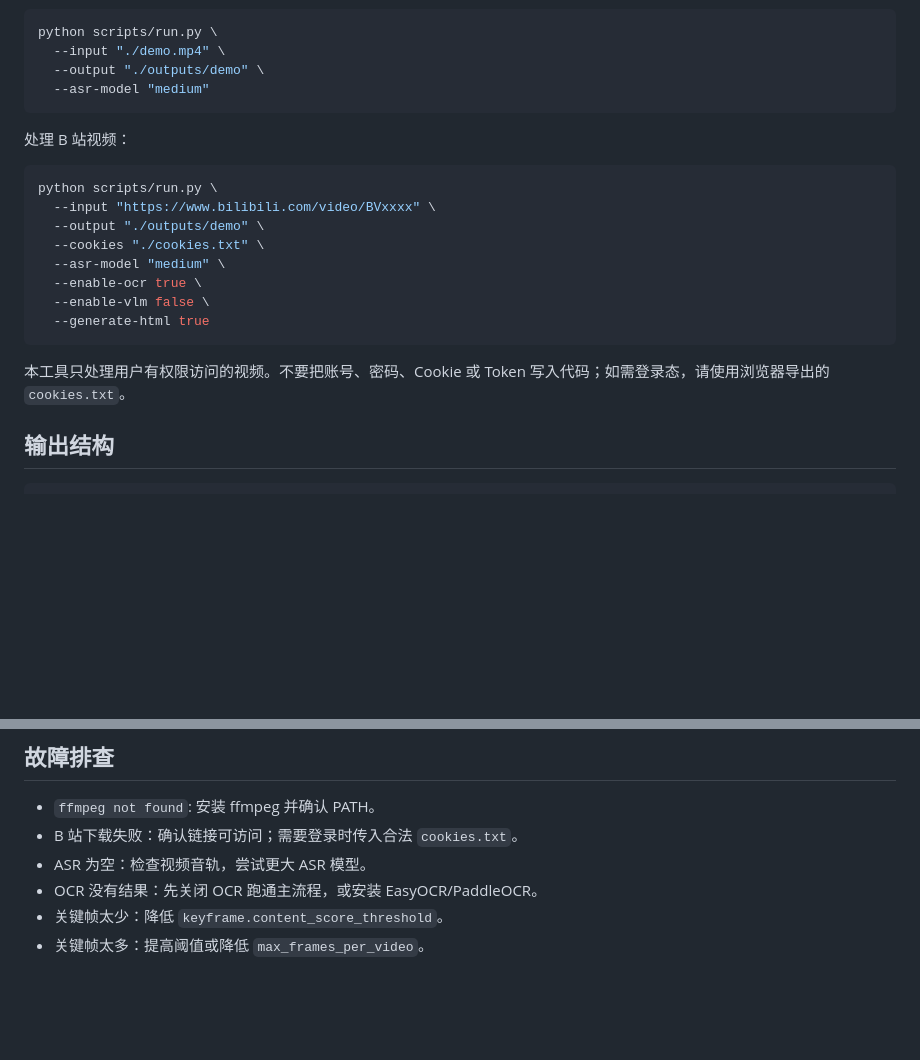
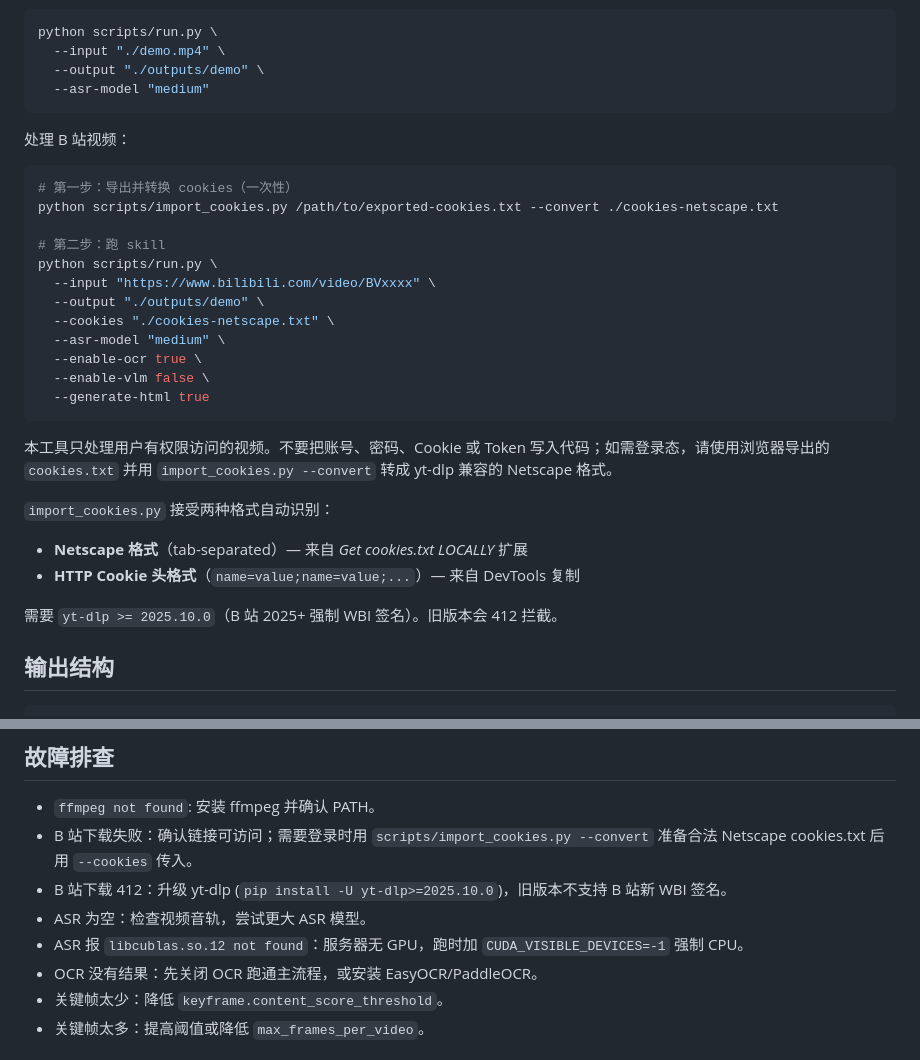
Before and after one commit to woodfreeman/bilibili-video-knowledge-extractor, a Markdown page: README.md, 2 parts joined by grey strips. Rendered like a GitHub page; blank space fills up the shorter version.

````diff
--- a/README.md
+++ b/README.md
@@ -29,17 +29,27 @@ python scripts/run.py \
 处理 B 站视频：
 
 ```bash
+# 第一步：导出并转换 cookies（一次性）
+python scripts/import_cookies.py /path/to/exported-cookies.txt --convert ./cookies-netscape.txt
+
+# 第二步：跑 skill
 python scripts/run.py \
   --input "https://www.bilibili.com/video/BVxxxx" \
   --output "./outputs/demo" \
-  --cookies "./cookies.txt" \
+  --cookies "./cookies-netscape.txt" \
   --asr-model "medium" \
   --enable-ocr true \
   --enable-vlm false \
   --generate-html true
 ```
 
-本工具只处理用户有权限访问的视频。不要把账号、密码、Cookie 或 Token 写入代码；如需登录态，请使用浏览器导出的 `cookies.txt`。
+本工具只处理用户有权限访问的视频。不要把账号、密码、Cookie 或 Token 写入代码；如需登录态，请使用浏览器导出的 `cookies.txt` 并用 `import_cookies.py --convert` 转成 yt-dlp 兼容的 Netscape 格式。
+
+`import_cookies.py` 接受两种格式自动识别：
+- **Netscape 格式**（tab-separated）— 来自 *Get cookies.txt LOCALLY* 扩展
+- **HTTP Cookie 头格式**（`name=value;name=value;...`）— 来自 DevTools 复制
+
+需要 `yt-dlp >= 2025.10.0`（B 站 2025+ 强制 WBI 签名）。旧版本会 412 拦截。
 
 ## 输出结构
 
@@ -104,8 +114,10 @@ python scripts/run.py --config config.yaml --input ./demo.mp4 --output ./outputs
 ## 故障排查
 
 - `ffmpeg not found`: 安装 ffmpeg 并确认 PATH。
-- B 站下载失败：确认链接可访问；需要登录时传入合法 `cookies.txt`。
+- B 站下载失败：确认链接可访问；需要登录时用 `scripts/import_cookies.py --convert` 准备合法 Netscape cookies.txt 后用 `--cookies` 传入。
+- B 站下载 412：升级 yt-dlp (`pip install -U yt-dlp>=2025.10.0`)，旧版本不支持 B 站新 WBI 签名。
 - ASR 为空：检查视频音轨，尝试更大 ASR 模型。
+- ASR 报 `libcublas.so.12 not found`：服务器无 GPU，跑时加 `CUDA_VISIBLE_DEVICES=-1` 强制 CPU。
 - OCR 没有结果：先关闭 OCR 跑通主流程，或安装 EasyOCR/PaddleOCR。
 - 关键帧太少：降低 `keyframe.content_score_threshold`。
 - 关键帧太多：提高阈值或降低 `max_frames_per_video`。
````
Also changed, not shown: docs/INSTALL.zh-CN.md (added, +208 -0 lines).
